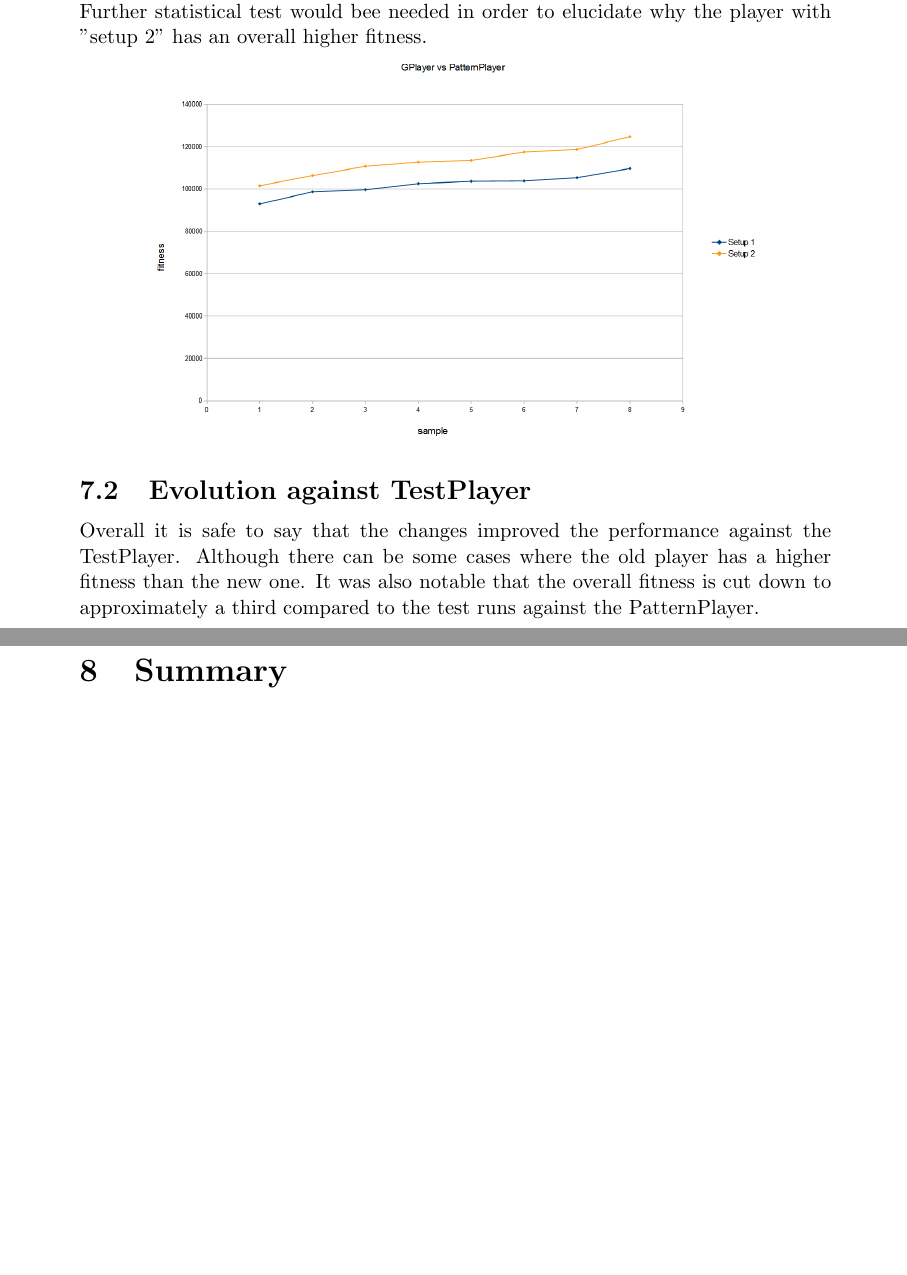
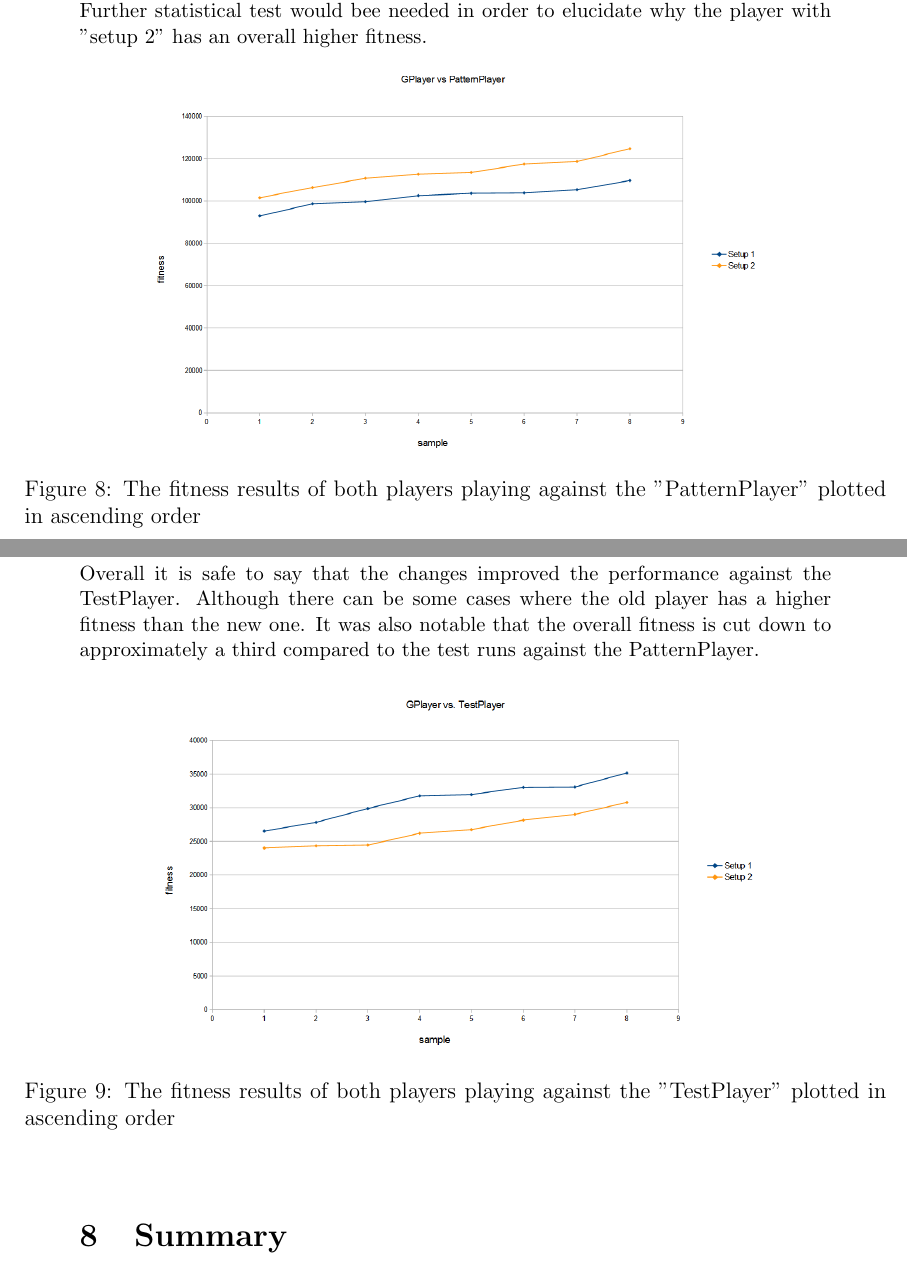
Before and after one commit to samydafir/nc2016, a LaTeX document (report.tex): two parts of pages 14 and 15 of 15 before the commit and two parts of pages 14 and 15 of 16 after it, joined at a grey line, cut so that both start at the same text, the shorter picture padded with empty space. Compiled offline with pdfLaTeX.

Commit message:
fixed figures

```diff
--- a/report.tex
+++ b/report.tex
@@ -378,7 +378,7 @@ Furthermore,
 The evolution against the "PatternPlayer" resulted in a deterioration of the fitness of the player with "setup 1" compared to the player playing with "setup 2".\\
 Further statistical test would bee needed in order to elucidate why the player with "setup 2" has an overall higher fitness.
 
-\begin{center}
+\begin{figure}[!h]
+	\begin{center}
 	\includegraphics[width=.7\textwidth]{gp_vs_pp_new.png}
-	% hier muss noch ein \caption{The fitness results of both players playing against the "PatternPlayer" plotted in a ascending order} rein. der Text kann gerne jederzeit umge\E4ndert werden. Soll erstmal nur ein Platzhalter sein. Leider verschiebt mir LATEX das Bild irgendwo hin wenn ich hier \begin{figure} verwende.
-\end{center}
+	\caption{The fitness results of both players playing against the "PatternPlayer" plotted in ascending order}
@@ -386,3 +389,9 @@ Further statistical test would bee needed in order to elucidate why the player w
 \subsection{Evolution against TestPlayer}
 Overall it is safe to say that the changes improved the performance against the TestPlayer. Although there can be some cases where the old player has a higher fitness than the new one. It was also notable that the overall fitness is cut down to approximately a third compared to the test runs against the PatternPlayer.
 
+\begin{figure}[!h]
+	\begin{center}
+		\includegraphics[width=.7\textwidth]{gp_vs_tp_new.png}
+		\caption{The fitness results of both players playing against the "TestPlayer" plotted in ascending order}
+	\end{center}
+\end{figure}
```
Also changed, not shown: report.pdf, report.tex (10 more changed lines).
